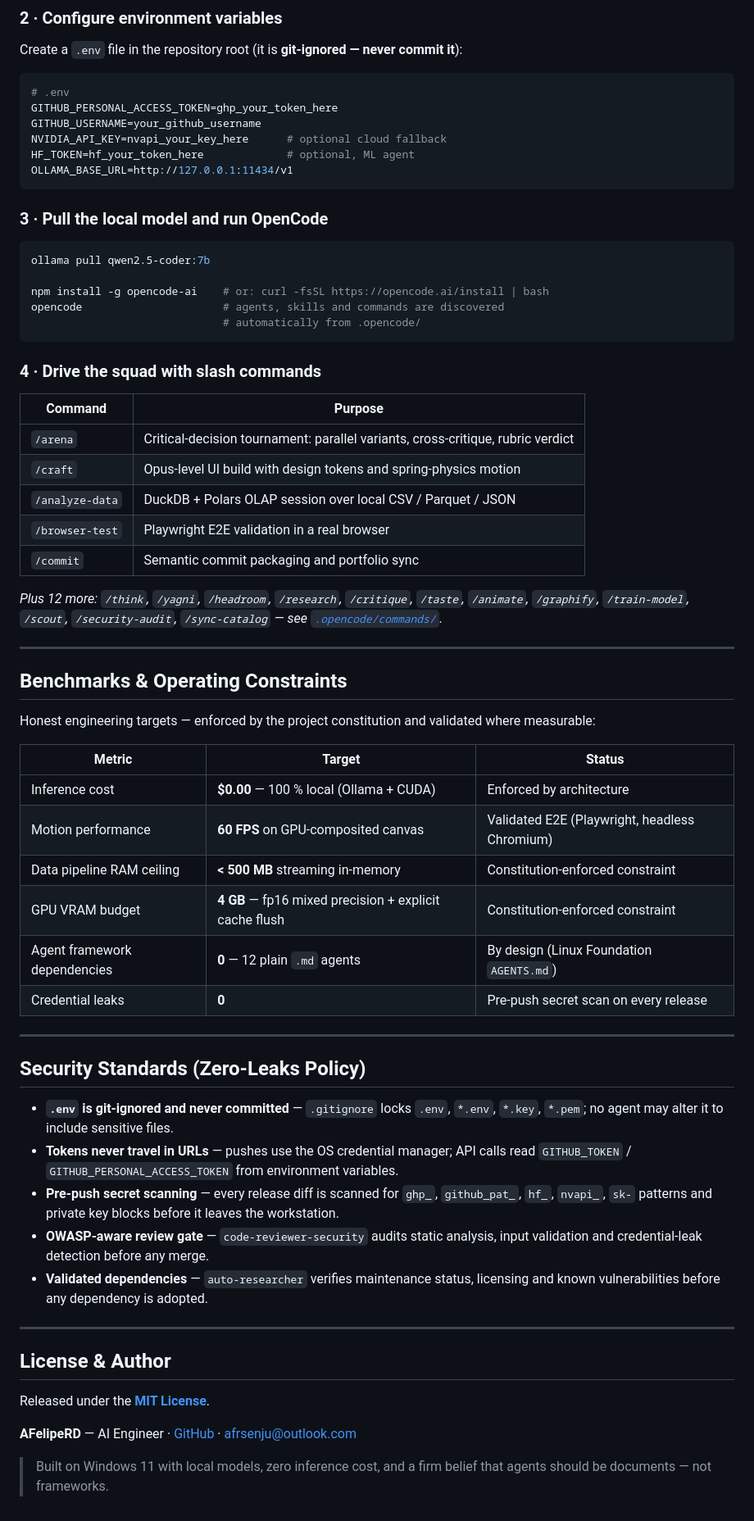
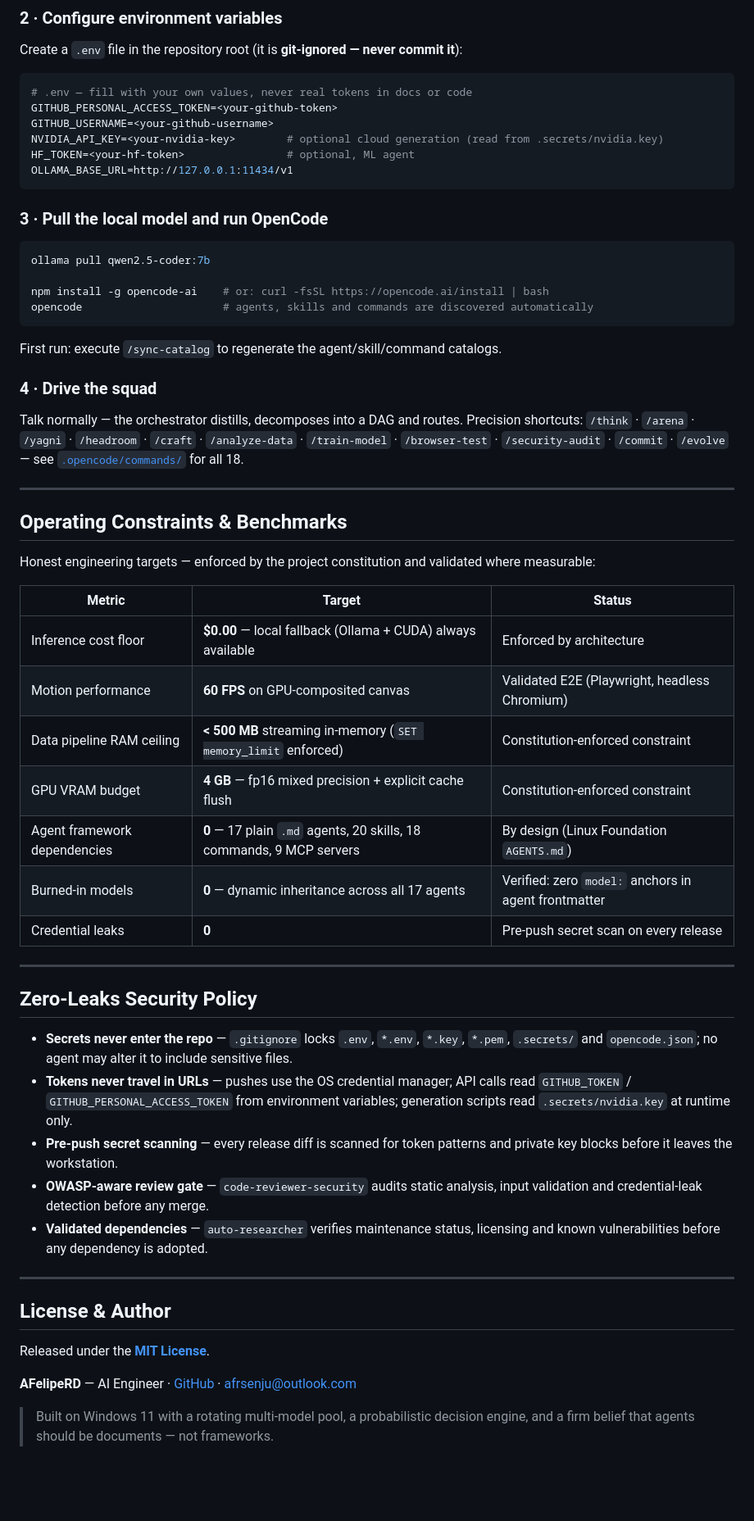
Before and after one commit to AFelipeRD/AI_Nexus_Core, a Markdown page: README.md, the part around one of its changes. Shown at 82% size. GitHub-like rendering; blank space fills up the shorter version.

Commit message:
docs(portfolio): update README to v2.0.0, set GitHub repository metadata, and publish live concurrency traceability benchmark

````diff
--- a/README.md
+++ b/README.md
@@ -156,11 +154,11 @@ playwright install chromium   # E2E testing & video recording
 Create a `.env` file in the repository root (it is **git-ignored — never commit it**):
 
 ```bash
-# .env
-GITHUB_PERSONAL_ACCESS_TOKEN=ghp_your_token_here
-GITHUB_USERNAME=your_github_username
-NVIDIA_API_KEY=nvapi_your_key_here      # optional cloud fallback
-HF_TOKEN=hf_your_token_here             # optional, ML agent
+# .env — fill with your own values, never real tokens in docs or code
+GITHUB_PERSONAL_ACCESS_TOKEN=<your-github-token>
+GITHUB_USERNAME=<your-github-username>
+NVIDIA_API_KEY=<your-nvidia-key>        # optional cloud generation (read from .secrets/nvidia.key)
+HF_TOKEN=<your-hf-token>                # optional, ML agent
 OLLAMA_BASE_URL=http://127.0.0.1:11434/v1
 ```
 
@@ -170,44 +168,38 @@ OLLAMA_BASE_URL=http://127.0.0.1:11434/v1
 ollama pull qwen2.5-coder:7b
 
 npm install -g opencode-ai    # or: curl -fsSL https://opencode.ai/install | bash
-opencode                      # agents, skills and commands are discovered
-                              # automatically from .opencode/
+opencode                      # agents, skills and commands are discovered automatically
 ```
 
-### 4 · Drive the squad with slash commands
+First run: execute `/sync-catalog` to regenerate the agent/skill/command catalogs.
 
-| Command | Purpose |
-|---|---|
-| `/arena` | Critical-decision tournament: parallel variants, cross-critique, rubric verdict |
-| `/craft` | Opus-level UI build with design tokens and spring-physics motion |
-| `/analyze-data` | DuckDB + Polars OLAP session over local CSV / Parquet / JSON |
-| `/browser-test` | Playwright E2E validation in a real browser |
-| `/commit` | Semantic commit packaging and portfolio sync |
+### 4 · Drive the squad
 
-*Plus 12 more: `/think`, `/yagni`, `/headroom`, `/research`, `/critique`, `/taste`, `/animate`, `/graphify`, `/train-model`, `/scout`, `/security-audit`, `/sync-catalog` — see [`.opencode/commands/`](.opencode/commands/README.md).*
+Talk normally — the orchestrator distills, decomposes into a DAG and routes. Precision shortcuts: `/think` · `/arena` · `/yagni` · `/headroom` · `/craft` · `/analyze-data` · `/train-model` · `/browser-test` · `/security-audit` · `/commit` · `/evolve` — see [`.opencode/commands/`](.opencode/commands/README.md) for all 18.
 
 ---
 
-## Benchmarks & Operating Constraints
+## Operating Constraints & Benchmarks
 
 Honest engineering targets — enforced by the project constitution and validated where measurable:
 
 | Metric | Target | Status |
 |---|---|---|
-| Inference cost | **$0.00** — 100 % local (Ollama + CUDA) | Enforced by architecture |
+| Inference cost floor | **$0.00** — local fallback (Ollama + CUDA) always available | Enforced by architecture |
 | Motion performance | **60 FPS** on GPU-composited canvas | Validated E2E (Playwright, headless Chromium) |
-| Data pipeline RAM ceiling | **< 500 MB** streaming in-memory | Constitution-enforced constraint |
+| Data pipeline RAM ceiling | **< 500 MB** streaming in-memory (`SET memory_limit` enforced) | Constitution-enforced constraint |
 | GPU VRAM budget | **4 GB** — fp16 mixed precision + explicit cache flush | Constitution-enforced constraint |
-| Agent framework dependencies | **0** — 12 plain `.md` agents | By design (Linux Foundation `AGENTS.md`) |
+| Agent framework dependencies | **0** — 17 plain `.md` agents, 20 skills, 18 commands, 9 MCP servers | By design (Linux Foundation `AGENTS.md`) |
+| Burned-in models | **0** — dynamic inheritance across all 17 agents | Verified: zero `model:` anchors in agent frontmatter |
 | Credential leaks | **0** | Pre-push secret scan on every release |
 
 ---
 
-## Security Standards (Zero-Leaks Policy)
+## Zero-Leaks Security Policy
 
-- **`.env` is git-ignored and never committed** — `.gitignore` locks `.env`, `*.env`, `*.key`, `*.pem`; no agent may alter it to include sensitive files.
-- **Tokens never travel in URLs** — pushes use the OS credential manager; API calls read `GITHUB_TOKEN` / `GITHUB_PERSONAL_ACCESS_TOKEN` from environment variables.
-- **Pre-push secret scanning** — every release diff is scanned for `ghp_`, `github_pat_`, `hf_`, `nvapi_`, `sk-` patterns and private key blocks before it leaves the workstation.
+- **Secrets never enter the repo** — `.gitignore` locks `.env`, `*.env`, `*.key`, `*.pem`, `.secrets/` and `opencode.json`; no agent may alter it to include sensitive files.
+- **Tokens never travel in URLs** — pushes use the OS credential manager; API calls read `GITHUB_TOKEN` / `GITHUB_PERSONAL_ACCESS_TOKEN` from environment variables; generation scripts read `.secrets/nvidia.key` at runtime only.
+- **Pre-push secret scanning** — every release diff is scanned for token patterns and private key blocks before it leaves the workstation.
 - **OWASP-aware review gate** — `code-reviewer-security` audits static analysis, input validation and credential-leak detection before any merge.
 - **Validated dependencies** — `auto-researcher` verifies maintenance status, licensing and known vulnerabilities before any dependency is adopted.
 
@@ -219,4 +211,4 @@ Released under the **[MIT License](LICENSE)**.
 
 **AFelipeRD** — AI Engineer · [GitHub](https://github.com/AFelipeRD) · [afrsenju@outlook.com](mailto:afrsenju@outlook.com)
 
-> Built on Windows 11 with local models, zero inference cost, and a firm belief that agents should be documents — not frameworks.
+> Built on Windows 11 with a rotating multi-model pool, a probabilistic decision engine, and a firm belief that agents should be documents — not frameworks.
````
Also changed, not shown: other parts of README.md (+93 -95 lines), MEMORY.md (+2 -0 lines), output/trazabilidad_orquestacion_completa.md (added, +220 -0 lines).
